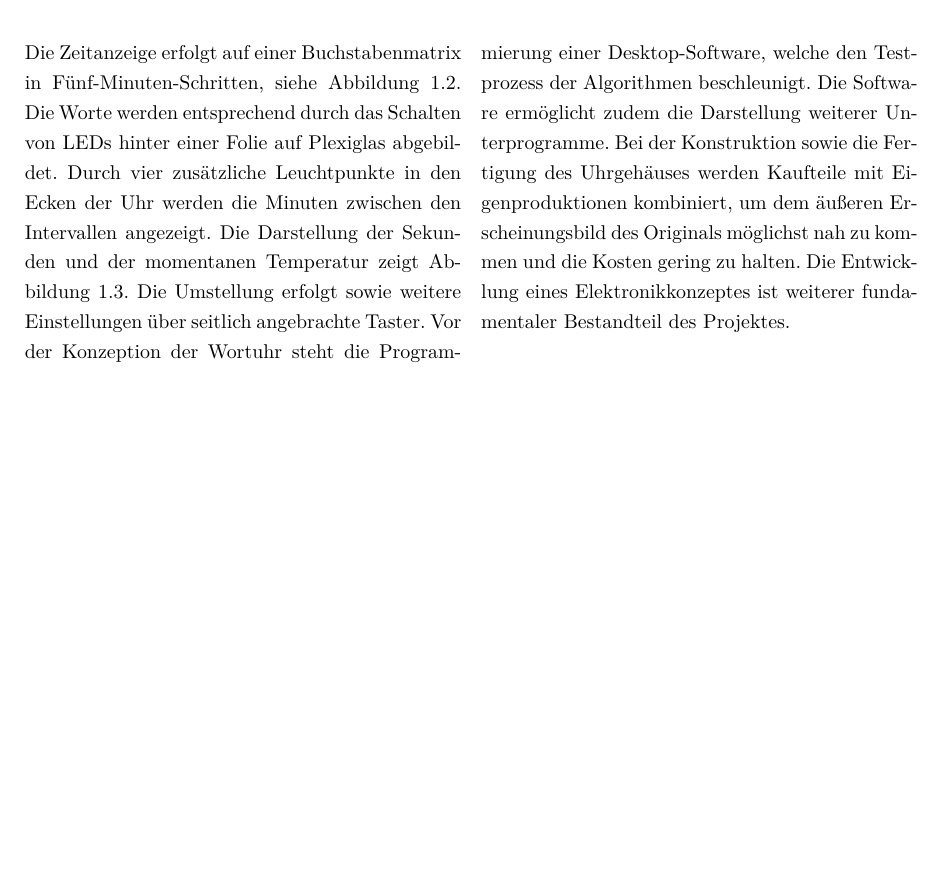
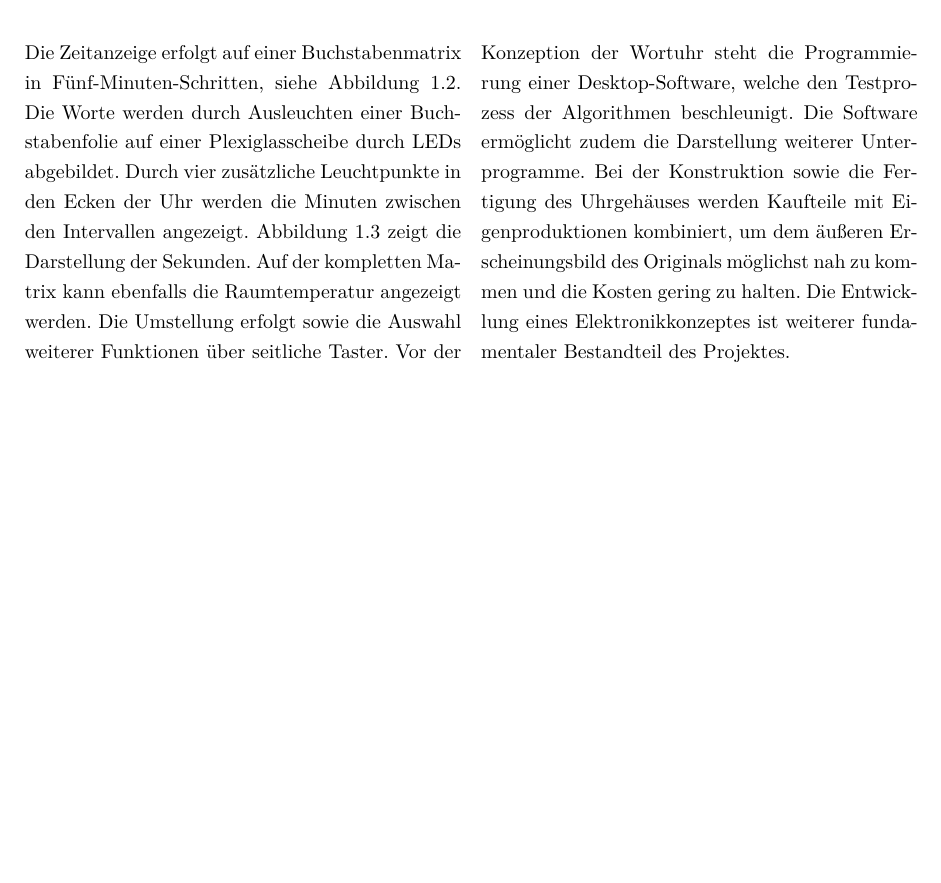
Before and after one commit to tfeldmann/QlockToo, a LaTeX document (Documentation/QlockToo.tex, which reads Documentation/Einleitung.tex): part of page 4 of 10, cut so that both start at the same text, the shorter picture padded with empty space. Compiled offline with pdfLaTeX.

Commit message:
Einleitung : Formulierung / Fehler

```diff
--- a/Documentation/Einleitung.tex
+++ b/Documentation/Einleitung.tex
@@ -31,6 +31,6 @@
 \end{figure}
 %
   \begin{multicols}{2}
- Die Zeitanzeige erfolgt auf einer Buchstabenmatrix in Fünf-Minuten-Schritten, siehe Abbildung~\ref{fig:Uhrzeit_Bspl}. Die Worte werden entsprechend durch das Schalten von LEDs hinter einer Folie auf Plexiglas abgebildet. Durch vier zusätzliche Leuchtpunkte in den Ecken der Uhr werden die Minuten zwischen den Intervallen angezeigt. Die Darstellung der Sekunden und der momentanen Temperatur zeigt Abbildung~\ref{fig:Sekunden}. Die Umstellung erfolgt sowie weitere Einstellungen über seitlich angebrachte Taster. Vor der Konzeption der Wortuhr steht die Programmierung einer Desktop-Software, welche den Testprozess der Algorithmen beschleunigt. Die Software ermöglicht zudem die Darstellung weiterer Unterprogramme.
+Die Zeitanzeige erfolgt auf einer Buchstabenmatrix in Fünf-Minuten-Schritten, siehe Abbildung~\ref{fig:Uhrzeit_Bspl}. Die Worte werden durch Ausleuchten einer Buchstabenfolie auf einer Plexiglasscheibe durch LEDs abgebildet. Durch vier zusätzliche Leuchtpunkte in den Ecken der Uhr werden die Minuten zwischen den Intervallen angezeigt. Abbildung~\ref{fig:Sekunden} zeigt die Darstellung der Sekunden. Auf der kompletten Matrix kann ebenfalls die Raumtemperatur angezeigt werden. Die Umstellung erfolgt sowie die Auswahl weiterer Funktionen über seitliche Taster. Vor der Konzeption der Wortuhr steht die Programmierung einer Desktop-Software, welche den Testprozess der Algorithmen beschleunigt. Die Software ermöglicht zudem die Darstellung weiterer Unterprogramme.
 Bei der Konstruktion sowie die Fertigung des Uhrgehäuses werden Kaufteile mit Eigenproduktionen kombiniert, um dem äußeren Erscheinungsbild des Originals möglichst nah zu kommen und die Kosten gering zu halten. Die Entwicklung eines Elektronikkonzeptes ist  weiterer fundamentaler Bestandteil des Projektes.
 \end{multicols}
```
Also changed, not shown: Documentation/Einleitung.tex (2 more changed lines).
